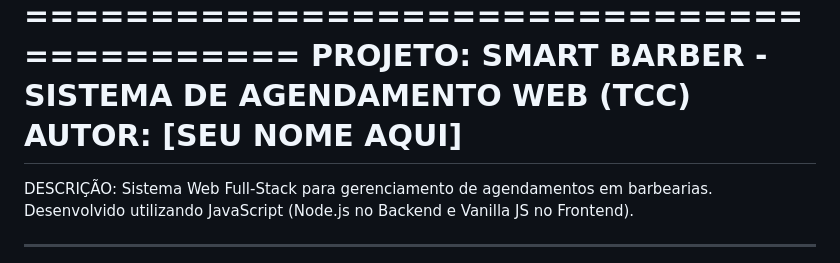
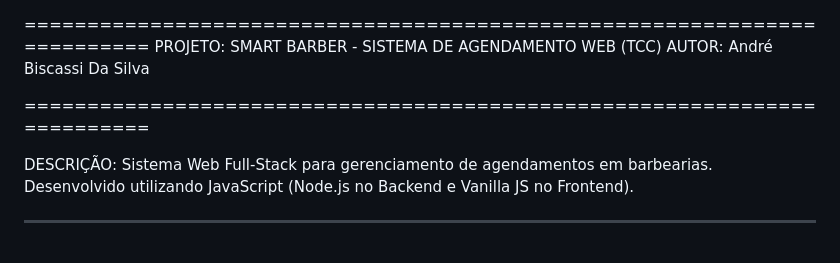
Before and after one commit to andrebsilva1604/Sistema-de-barbearia, a Markdown page: README.md, the part around the change. Rendered like a GitHub page.

Commit message:
Update author name in README.md

```diff
--- a/README.md
+++ b/README.md
@@ -1,6 +1,7 @@
 =========================================================================
 PROJETO: SMART BARBER - SISTEMA DE AGENDAMENTO WEB (TCC)
-AUTOR: [SEU NOME AQUI]
+AUTOR: André Biscassi Da Silva
+
 =========================================================================
 
 DESCRIÇÃO:
```
